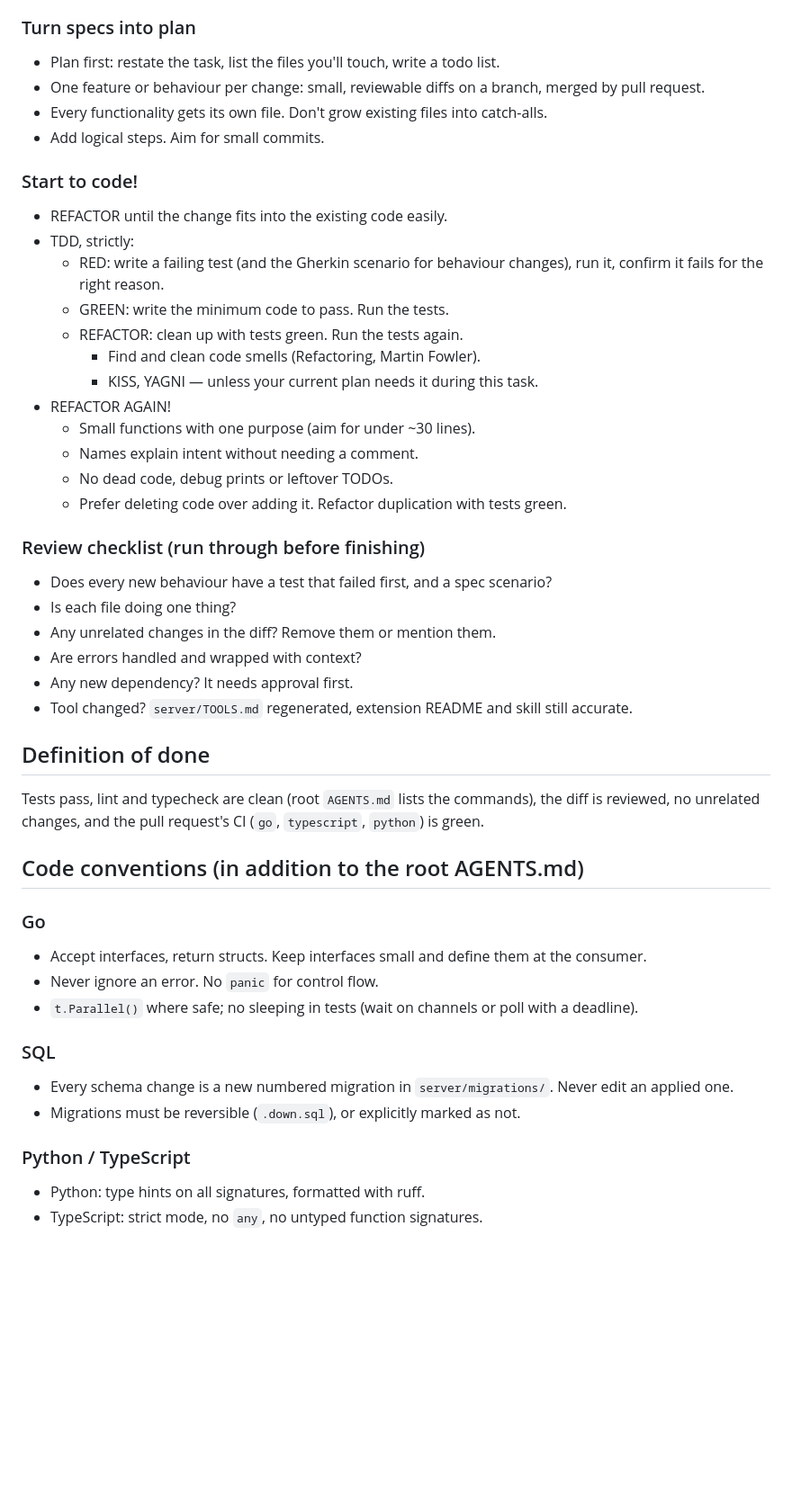
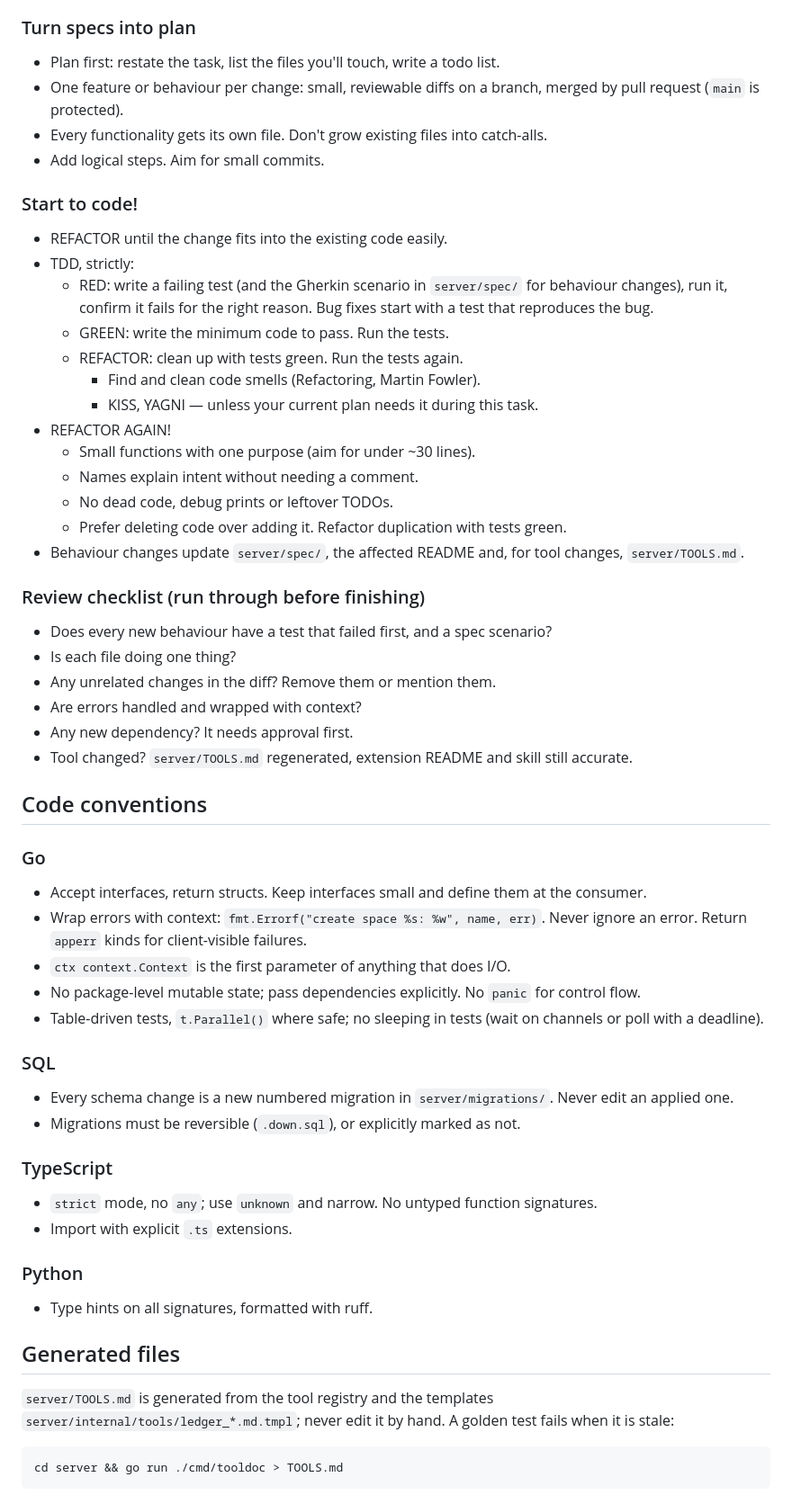
Before and after one commit to till-muellers/agent-message-bus, a Markdown page: .omp/AGENTS.md, the part around one of its changes. Shown at 90% size. Rendered like a GitHub page; blank space fills up the shorter version.

````diff
--- a/.omp/AGENTS.md
+++ b/.omp/AGENTS.md
@@ -44,14 +56,14 @@ Layout, feature ownership, Go/TypeScript conventions, generated files and the fu
 
 ### Turn specs into plan
 - Plan first: restate the task, list the files you'll touch, write a todo list.
-- One feature or behaviour per change: small, reviewable diffs on a branch, merged by pull request.
+- One feature or behaviour per change: small, reviewable diffs on a branch, merged by pull request (`main` is protected).
 - Every functionality gets its own file. Don't grow existing files into catch-alls.
 - Add logical steps. Aim for small commits.
 
 ### Start to code!
 - REFACTOR until the change fits into the existing code easily.
 - TDD, strictly:
-	- RED: write a failing test (and the Gherkin scenario for behaviour changes), run it, confirm it fails for the right reason.
+	- RED: write a failing test (and the Gherkin scenario in `server/spec/` for behaviour changes), run it, confirm it fails for the right reason. Bug fixes start with a test that reproduces the bug.
 	- GREEN: write the minimum code to pass. Run the tests.
 	- REFACTOR: clean up with tests green. Run the tests again.
 		- Find and clean code smells (Refactoring, Martin Fowler).
@@ -61,6 +73,7 @@ Layout, feature ownership, Go/TypeScript conventions, generated files and the fu
 	- Names explain intent without needing a comment.
 	- No dead code, debug prints or leftover TODOs.
 	- Prefer deleting code over adding it. Refactor duplication with tests green.
+- Behaviour changes update `server/spec/`, the affected README and, for tool changes, `server/TOOLS.md`.
 
 ### Review checklist (run through before finishing)
 - Does every new behaviour have a test that failed first, and a spec scenario?
@@ -70,20 +83,30 @@ Layout, feature ownership, Go/TypeScript conventions, generated files and the fu
 - Any new dependency? It needs approval first.
 - Tool changed? `server/TOOLS.md` regenerated, extension README and skill still accurate.
 
-## Definition of done
-Tests pass, lint and typecheck are clean (root `AGENTS.md` lists the commands), the diff is reviewed, no unrelated changes, and the pull request's CI (`go`, `typescript`, `python`) is green.
-
-## Code conventions (in addition to the root AGENTS.md)
+## Code conventions
 
 ### Go
 - Accept interfaces, return structs. Keep interfaces small and define them at the consumer.
-- Never ignore an error. No `panic` for control flow.
-- `t.Parallel()` where safe; no sleeping in tests (wait on channels or poll with a deadline).
+- Wrap errors with context: `fmt.Errorf("create space %s: %w", name, err)`. Never ignore an error. Return `apperr` kinds for client-visible failures.
+- `ctx context.Context` is the first parameter of anything that does I/O.
+- No package-level mutable state; pass dependencies explicitly. No `panic` for control flow.
+- Table-driven tests, `t.Parallel()` where safe; no sleeping in tests (wait on channels or poll with a deadline).
 
 ### SQL
 - Every schema change is a new numbered migration in `server/migrations/`. Never edit an applied one.
 - Migrations must be reversible (`.down.sql`), or explicitly marked as not.
 
-### Python / TypeScript
-- Python: type hints on all signatures, formatted with ruff.
-- TypeScript: strict mode, no `any`, no untyped function signatures.
+### TypeScript
+- `strict` mode, no `any`; use `unknown` and narrow. No untyped function signatures.
+- Import with explicit `.ts` extensions.
+
+### Python
+- Type hints on all signatures, formatted with ruff.
+
+## Generated files
+`server/TOOLS.md` is generated from the tool registry and the templates `server/internal/tools/ledger_*.md.tmpl`; never edit it by hand. A golden test fails when it is stale:
+
+```sh
+cd server && go run ./cmd/tooldoc > TOOLS.md
+```
+
````
Also changed, not shown: other parts of .omp/AGENTS.md (+29 -3 lines), AGENTS.md (deleted, +0 -60 lines), README.md (+2 -1 lines).
